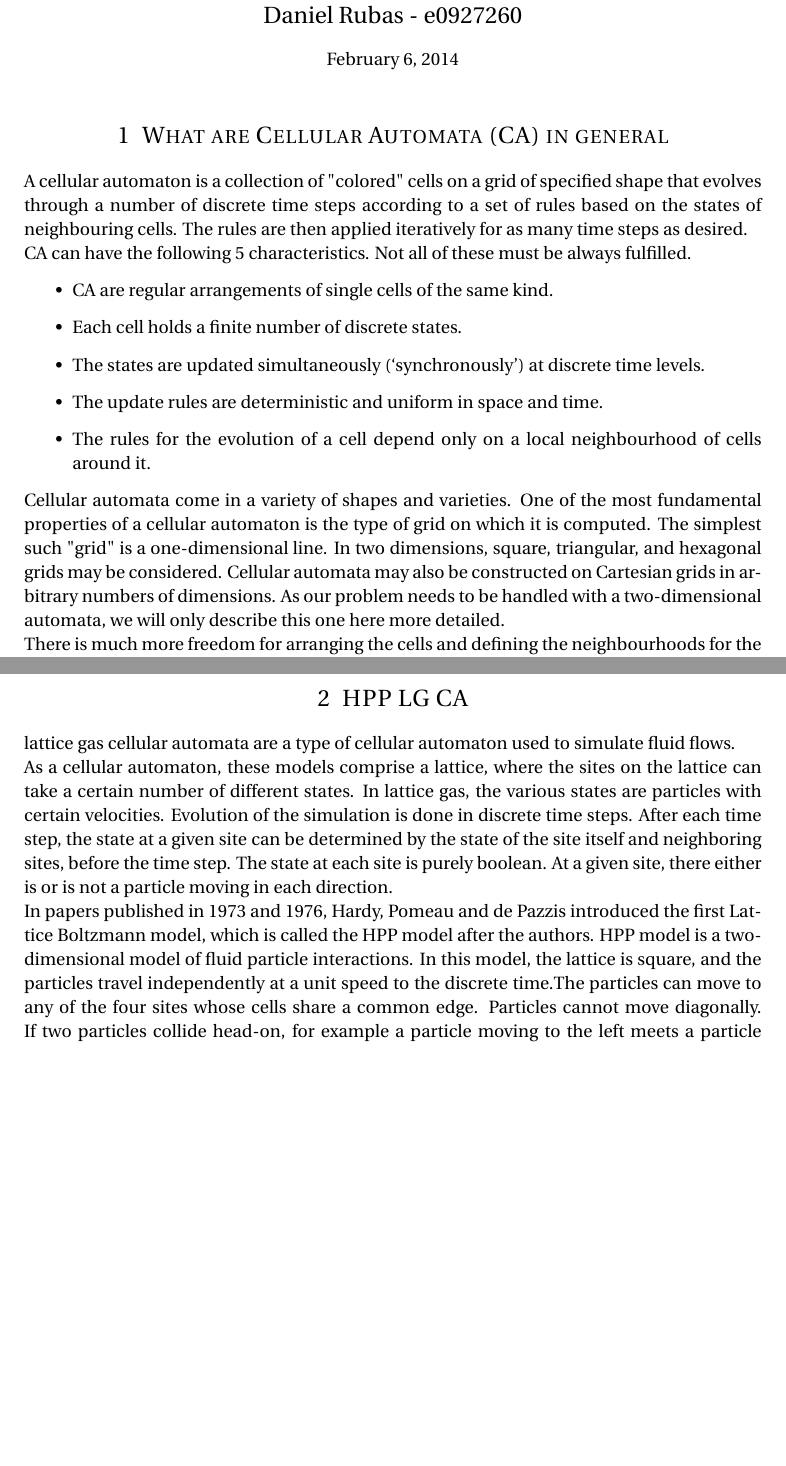
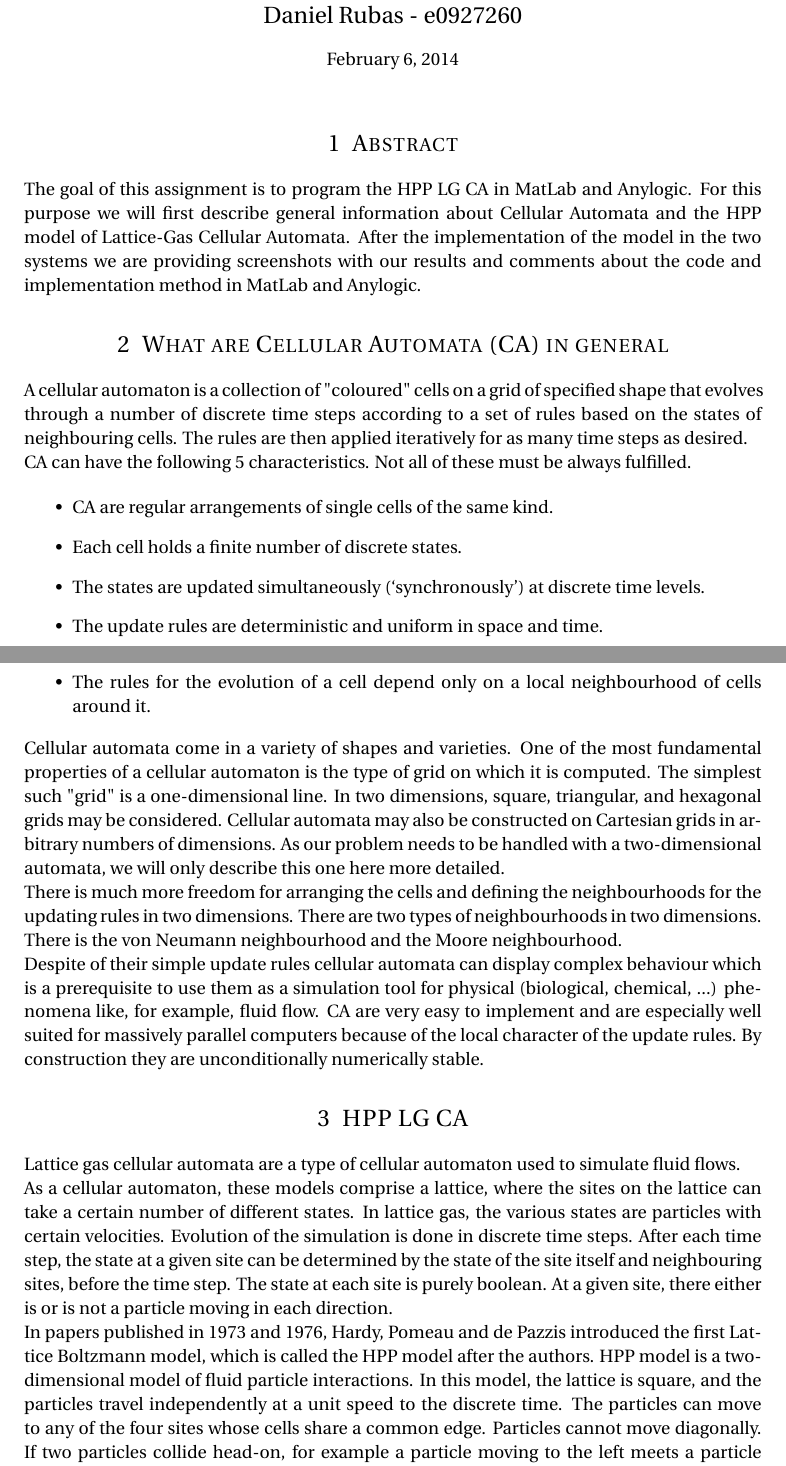
Before and after one commit to rczerny/modsim, a LaTeX document (docu/project_description.tex): two parts of pages 1 and 2 of 4 before the commit and two parts of pages 1 and 2 of 5 after it, joined at a grey line, cut so that both start at the same text, the shorter picture padded with empty space. Compiled offline with pdfLaTeX.

Commit message:
Docu update (Abstract, implementation rules)

```diff
--- a/docu/project_description.tex
+++ b/docu/project_description.tex
@@ -69,10 +69,14 @@
 
 \maketitle % Print the title
 
+\section{Abstract}
+
+The goal of this assignment is to program the HPP LG CA in MatLab and Anylogic. For this purpose we will first describe general information about Cellular Automata and the HPP model of Lattice-Gas Cellular Automata. After the implementation of the model in the two systems we are providing screenshots with our results and comments about the code and implementation method in MatLab and Anylogic.
+
 \section{What are Cellular Automata (CA) in general}
 
 %Quelle: http://mathworld.wolfram.com/CellularAutomaton.html
-A cellular automaton is a collection of "colored" cells on a grid of specified shape that evolves through a number of discrete time steps according to a set of rules based on the states of neighbouring cells. The rules are then applied iteratively for as many time steps as desired.
+A cellular automaton is a collection of "coloured" cells on a grid of specified shape that evolves through a number of discrete time steps according to a set of rules based on the states of neighbouring cells. The rules are then applied iteratively for as many time steps as desired.
 
 %Quelle: 2_3_CA.pdf - chapter 2
 CA  can have the following 5 characteristics. Not all of these must be always fulfilled.
@@ -90,16 +94,24 @@ Cellular automata come in a variety of shapes and varieties. One of the most fun
 As our problem needs to be handled with a two-dimensional automata, we will only describe this one here more detailed.
 
 %Quelle: 2_3_CA.pdf - chapter 2
-There is much more freedom for arranging the cells and defining the neighbourhoods for the updating rules in two dimensions.
+There is much more freedom for arranging the cells and defining the neighbourhoods for the updating rules in two dimensions. There are two types of neighbourhoods in two dimensions. There is the von Neumann neighbourhood and the Moore neighbourhood.
+
+%Quelle: 2_3_CA.pdf - chapter 2.4.5
+Despite of their simple update rules cellular automata can display complex
+behaviour which is a prerequisite to use them as a simulation tool for physical
+(biological, chemical, ...) phenomena like, for example, fluid flow. CA are
+very easy to implement and are especially well suited for massively parallel
+computers because of the local character of the update rules. By construction
+they are unconditionally numerically stable.
 
 
 \section{HPP LG CA}
 %Quelle: http://en.wikipedia.org/wiki/Lattice_gas_automaton
-lattice gas cellular automata are a type of cellular automaton used to simulate fluid flows.
+Lattice gas cellular automata are a type of cellular automaton used to simulate fluid flows.
 
-As a cellular automaton, these models comprise a lattice, where the sites on the lattice can take a certain number of different states. In lattice gas, the various states are particles with certain velocities. Evolution of the simulation is done in discrete time steps. After each time step, the state at a given site can be determined by the state of the site itself and neighboring sites, before the time step.
+As a cellular automaton, these models comprise a lattice, where the sites on the lattice can take a certain number of different states. In lattice gas, the various states are particles with certain velocities. Evolution of the simulation is done in discrete time steps. After each time step, the state at a given site can be determined by the state of the site itself and neighbouring sites, before the time step.
 The state at each site is purely boolean. At a given site, there either is or is not a particle moving in each direction.
 
-In papers published in 1973 and 1976, Hardy, Pomeau and de Pazzis introduced the first Lattice Boltzmann model, which is called the HPP model after the authors. HPP model is a two-dimensional model of fluid particle interactions. In this model, the lattice is square, and the particles travel independently at a unit speed to the discrete time.The particles can move to any of the four sites whose cells share a common edge. Particles cannot move diagonally.
+In papers published in 1973 and 1976, Hardy, Pomeau and de Pazzis introduced the first Lattice Boltzmann model, which is called the HPP model after the authors. HPP model is a two-dimensional model of fluid particle interactions. In this model, the lattice is square, and the particles travel independently at a unit speed to the discrete time. The particles can move to any of the four sites whose cells share a common edge. Particles cannot move diagonally.
 If two particles collide head-on, for example a particle moving to the left meets a particle moving to the right, the outcome will be two particles leaving the site at right angles to the direction they came in.
 
```
Also changed, not shown: docu/project_description.tex (16 more changed lines).
